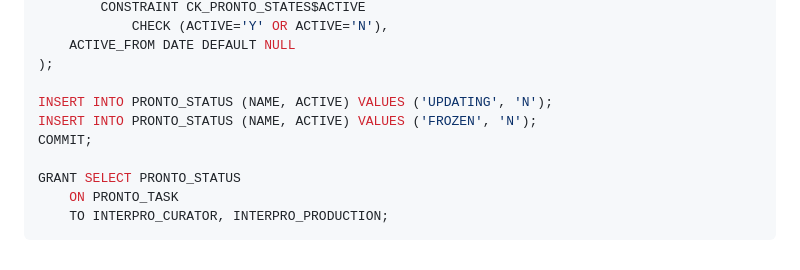
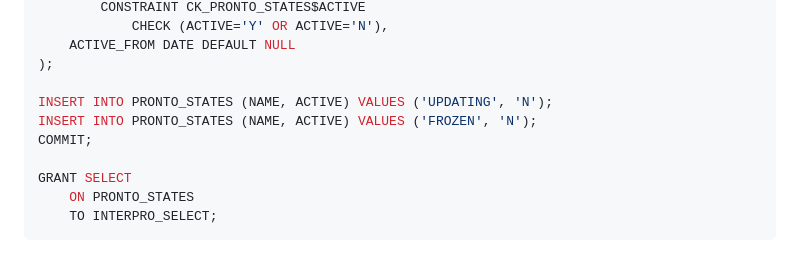
Before and after one commit to ProteinsWebTeam/pronto, a Markdown page: SCHEMA.md, the part around the change. Rendered like a GitHub page.

Commit message:
Fix insert/grant statements

````diff
--- a/SCHEMA.md
+++ b/SCHEMA.md
@@ -130,11 +130,11 @@ CREATE TABLE PRONTO_STATES
     ACTIVE_FROM DATE DEFAULT NULL
 );
 
-INSERT INTO PRONTO_STATUS (NAME, ACTIVE) VALUES ('UPDATING', 'N');
-INSERT INTO PRONTO_STATUS (NAME, ACTIVE) VALUES ('FROZEN', 'N');
+INSERT INTO PRONTO_STATES (NAME, ACTIVE) VALUES ('UPDATING', 'N');
+INSERT INTO PRONTO_STATES (NAME, ACTIVE) VALUES ('FROZEN', 'N');
 COMMIT;
 
-GRANT SELECT PRONTO_STATUS
-    ON PRONTO_TASK
-    TO INTERPRO_CURATOR, INTERPRO_PRODUCTION;
+GRANT SELECT
+    ON PRONTO_STATES
+    TO INTERPRO_SELECT;
 ```
````
